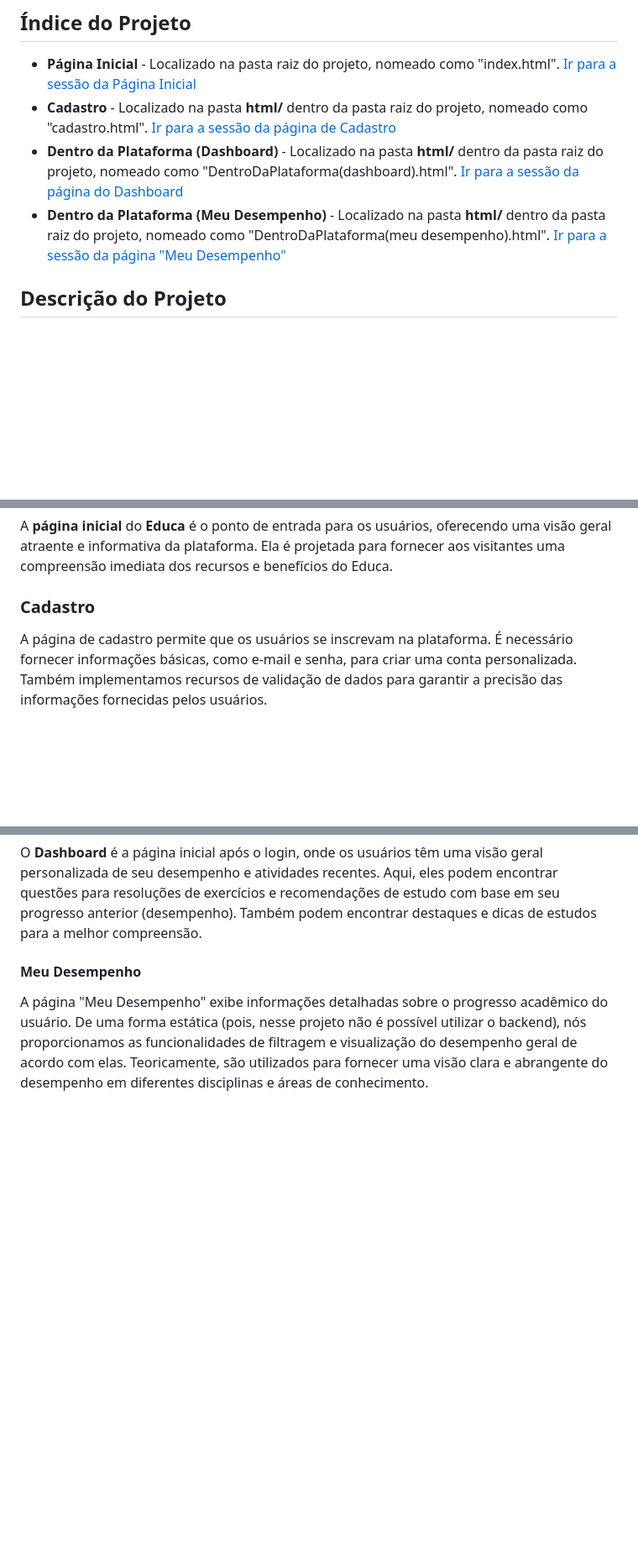
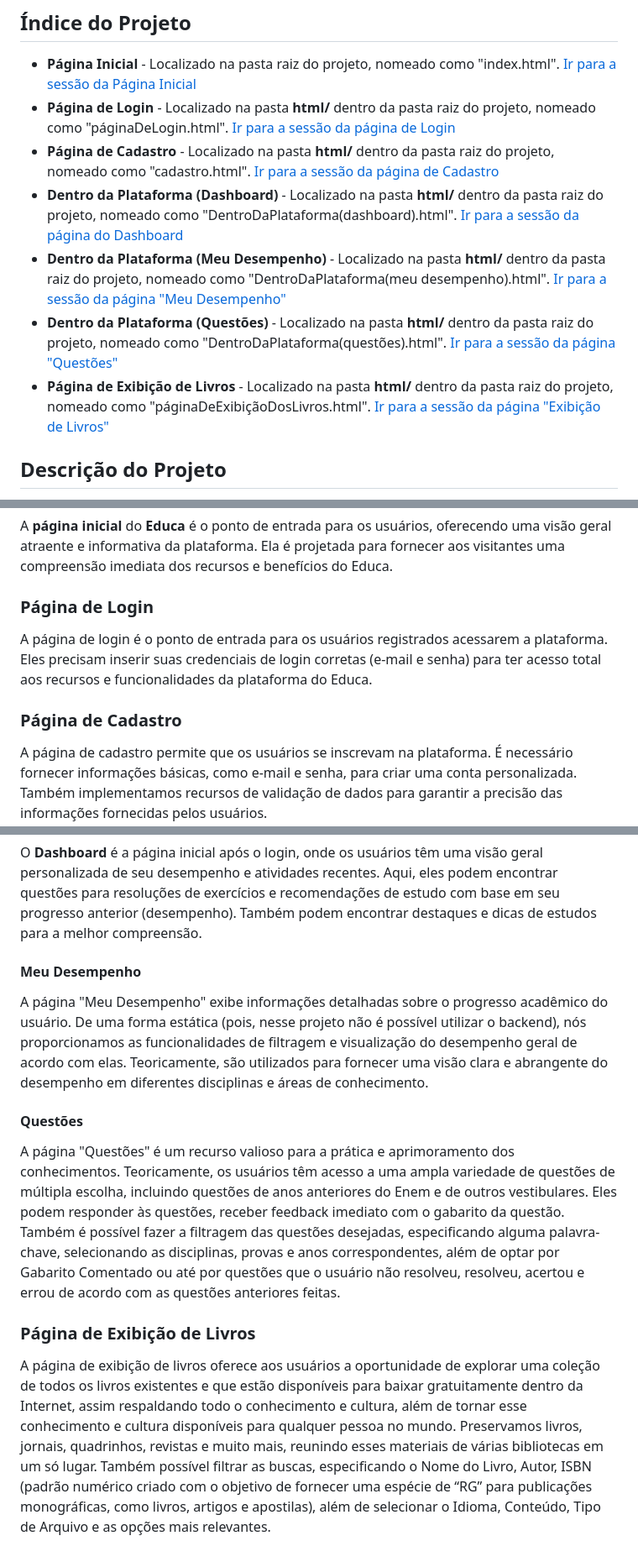
Before and after one commit to luanmenezesm/ProjetoWebFinal, a Markdown page: README.md, 3 parts joined by grey strips. Shown: that part at 84% size. Drawn GitHub-style; blank space fills up the shorter version.

```diff
--- a/README.md
+++ b/README.md
@@ -7,9 +7,12 @@ Seja bem-vindo(a) ao repositório do **Projeto Web** chamado **Educa** proporcio
 
 ## Índice do Projeto
 - **Página Inicial** - Localizado na pasta raiz do projeto, nomeado como "index.html". [Ir para a sessão da Página Inicial](#página-inicial)
-- **Cadastro** - Localizado na pasta **html/** dentro da pasta raiz do projeto, nomeado como "cadastro.html". [Ir para a sessão da página de Cadastro](#cadastro)
+- **Página de Login** - Localizado na pasta **html/** dentro da pasta raiz do projeto, nomeado como "páginaDeLogin.html". [Ir para a sessão da página de Login](#página-de-login)
+- **Página de Cadastro** - Localizado na pasta **html/** dentro da pasta raiz do projeto, nomeado como "cadastro.html". [Ir para a sessão da página de Cadastro](#página-de-cadastro)
 - **Dentro da Plataforma (Dashboard)** - Localizado na pasta **html/** dentro da pasta raiz do projeto, nomeado como "DentroDaPlataforma(dashboard).html". [Ir para a sessão da página do Dashboard](#dashboard)
 - **Dentro da Plataforma (Meu Desempenho)** - Localizado na pasta **html/** dentro da pasta raiz do projeto, nomeado como "DentroDaPlataforma(meu desempenho).html". [Ir para a sessão da página "Meu Desempenho"](#meu-desempenho)
+- **Dentro da Plataforma (Questões)** - Localizado na pasta **html/** dentro da pasta raiz do projeto, nomeado como "DentroDaPlataforma(questões).html". [Ir para a sessão da página "Questões"](#questões)
+- **Página de Exibição de Livros** - Localizado na pasta **html/** dentro da pasta raiz do projeto, nomeado como "páginaDeExibiçãoDosLivros.html". [Ir para a sessão da página "Exibição de Livros"](#página-de-exibição-de-livros)
 
 ## Descrição do Projeto
 O **Educa** é uma plataforma online que visa democratizar o acesso ao estudo do Ensino Médio, fornecendo recursos educacionais completos para todos os estudantes interessados. Nossa missão é garantir que todos os alunos tenham igualdade de oportunidades educacionais, independentemente de sua localização geográfica, recursos financeiros ou qualquer outra barreira.
@@ -28,7 +31,10 @@ Trabalhei arduamente para garantir que a versão mobile do Educa fornecesse uma
 ### Página Inicial
 A **página inicial** do **Educa** é o ponto de entrada para os usuários, oferecendo uma visão geral atraente e informativa da plataforma. Ela é projetada para fornecer aos visitantes uma compreensão imediata dos recursos e benefícios do Educa.
 
-### Cadastro
+### Página de Login
+A página de login é o ponto de entrada para os usuários registrados acessarem a plataforma. Eles precisam inserir suas credenciais de login corretas (e-mail e senha) para ter acesso total aos recursos e funcionalidades da plataforma do Educa.
+
+### Página de Cadastro
 A página de cadastro permite que os usuários se inscrevam na plataforma. É necessário fornecer informações básicas, como e-mail e senha, para criar uma conta personalizada. Também implementamos recursos de validação de dados para garantir a precisão das informações fornecidas pelos usuários.
 
 ### Dentro da Plataforma
@@ -38,3 +44,9 @@ O **Dashboard** é a página inicial após o login, onde os usuários têm uma v
 
 #### Meu Desempenho
 A página "Meu Desempenho" exibe informações detalhadas sobre o progresso acadêmico do usuário. De uma forma estática (pois, nesse projeto não é possível utilizar o backend), nós proporcionamos as funcionalidades de filtragem e visualização do desempenho geral de acordo com elas. Teoricamente, são utilizados para fornecer uma visão clara e abrangente do desempenho em diferentes disciplinas e áreas de conhecimento.
+
+#### Questões
+A página "Questões" é um recurso valioso para a prática e aprimoramento dos conhecimentos. Teoricamente, os usuários têm acesso a uma ampla variedade de questões de múltipla escolha, incluindo questões de anos anteriores do Enem e de outros vestibulares. Eles podem responder às questões, receber feedback imediato com o gabarito da questão. Também é possível fazer a filtragem das questões desejadas, especificando alguma palavra-chave, selecionando as disciplinas, provas e anos correspondentes, além de optar por Gabarito Comentado ou até por questões que o usuário não resolveu, resolveu, acertou e errou de acordo com as questões anteriores feitas.
+
+### Página de Exibição de Livros
+A página de exibição de livros oferece aos usuários a oportunidade de explorar uma coleção de todos os livros existentes e que estão disponíveis para baixar gratuitamente dentro da Internet, assim respaldando todo o conhecimento e cultura, além de tornar esse conhecimento e cultura disponíveis para qualquer pessoa no mundo. Preservamos livros, jornais, quadrinhos, revistas e muito mais, reunindo esses materiais de várias bibliotecas em um só lugar. Também possível filtrar as buscas, especificando o Nome do Livro, Autor, ISBN (padrão numérico criado com o objetivo de fornecer uma espécie de “RG” para publicações monográficas, como livros, artigos e apostilas), além de selecionar o Idioma, Conteúdo, Tipo de Arquivo e as opções mais relevantes.
```
